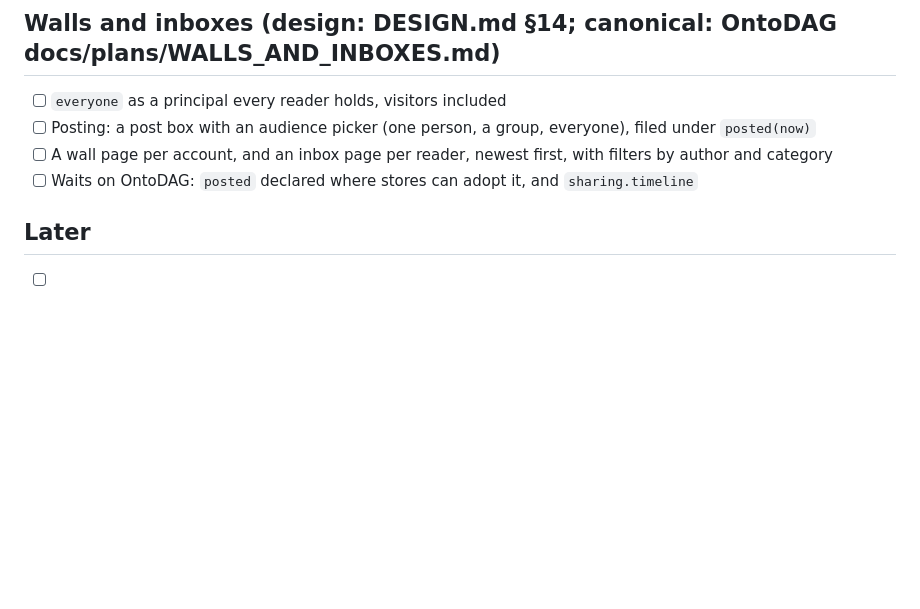
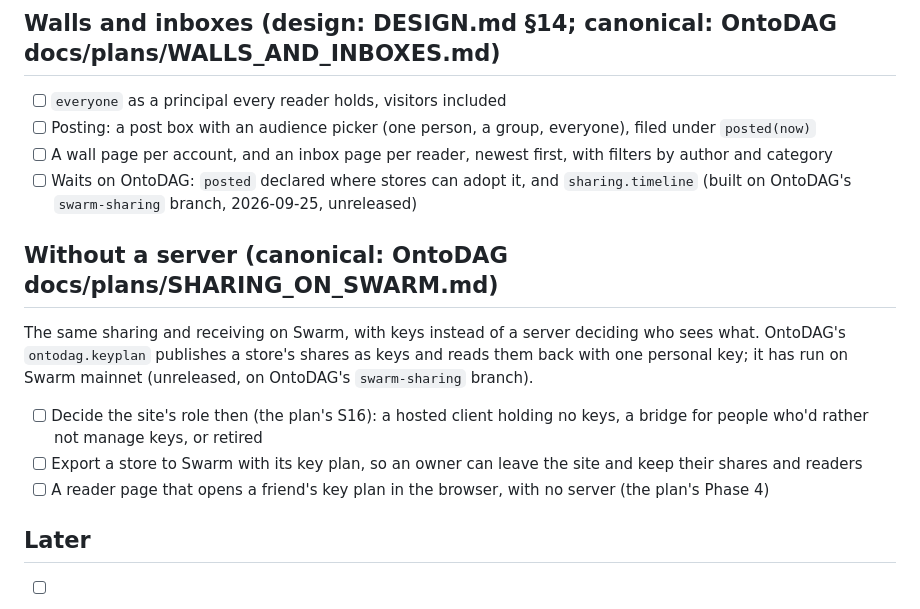
Before and after one commit to petfold/categorio, a Markdown page: ROADMAP.md, the part around the change. Drawn GitHub-style; blank space fills up the shorter version.

Commit message:
ROADMAP: sharing without a server (OntoDAG SHARING_ON_SWARM.md)
sharing.timeline now exists on OntoDAG's swarm-sharing branch. The new
section covers what the site would do once sharing runs on Swarm: its
role (S16), exporting a store with its key plan, and a browser reader.

Co-Authored-By: Claude Opus 5.5 (1M context) <noreply@anthropic.com>

```diff
--- a/ROADMAP.md
+++ b/ROADMAP.md
@@ -46,7 +46,18 @@ The design is in [docs/DESIGN.md](docs/DESIGN.md).
 - [ ] `everyone` as a principal every reader holds, visitors included
 - [ ] Posting: a post box with an audience picker (one person, a group, everyone), filed under `posted(now)`
 - [ ] A wall page per account, and an inbox page per reader, newest first, with filters by author and category
-- [ ] Waits on OntoDAG: `posted` declared where stores can adopt it, and `sharing.timeline`
+- [ ] Waits on OntoDAG: `posted` declared where stores can adopt it, and `sharing.timeline` (built on OntoDAG's `swarm-sharing` branch, 2026-09-25, unreleased)
+
+## Without a server (canonical: OntoDAG docs/plans/SHARING_ON_SWARM.md)
+
+The same sharing and receiving on Swarm, with keys instead of a server
+deciding who sees what. OntoDAG's `ontodag.keyplan` publishes a store's
+shares as keys and reads them back with one personal key; it has run on
+Swarm mainnet (unreleased, on OntoDAG's `swarm-sharing` branch).
+
+- [ ] Decide the site's role then (the plan's S16): a hosted client holding no keys, a bridge for people who'd rather not manage keys, or retired
+- [ ] Export a store to Swarm with its key plan, so an owner can leave the site and keep their shares and readers
+- [ ] A reader page that opens a friend's key plan in the browser, with no server (the plan's Phase 4)
 
 ## Later
 
```
